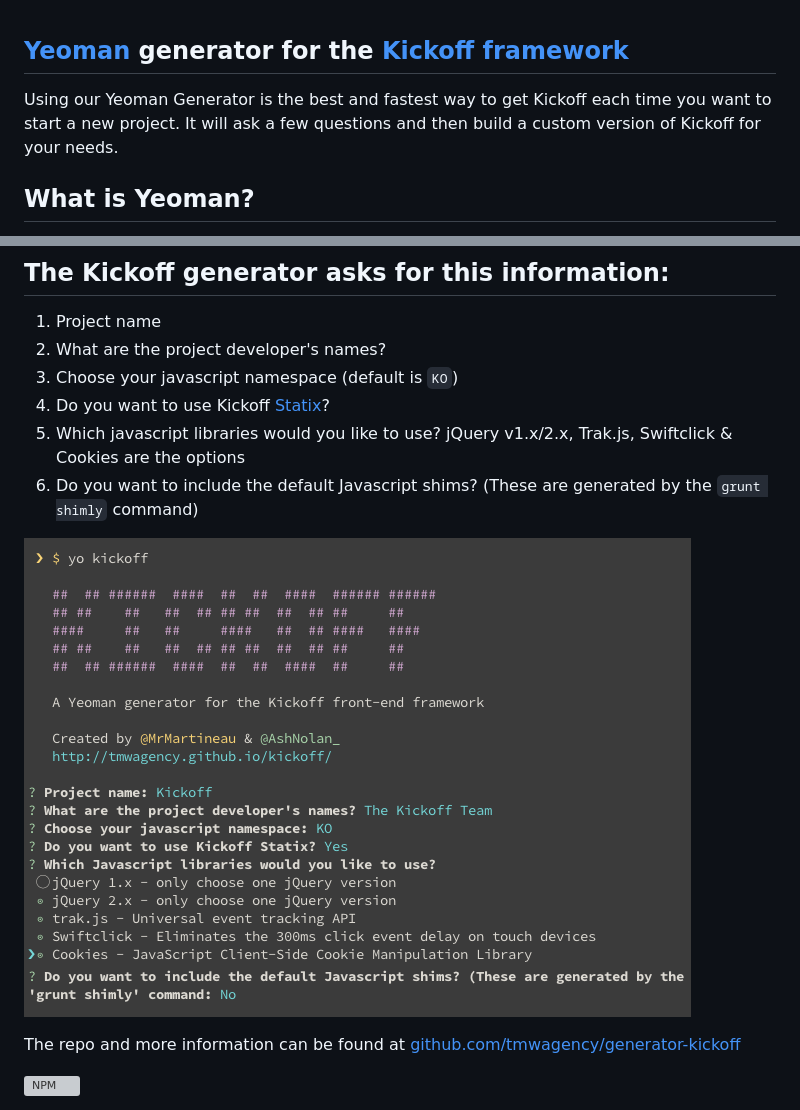
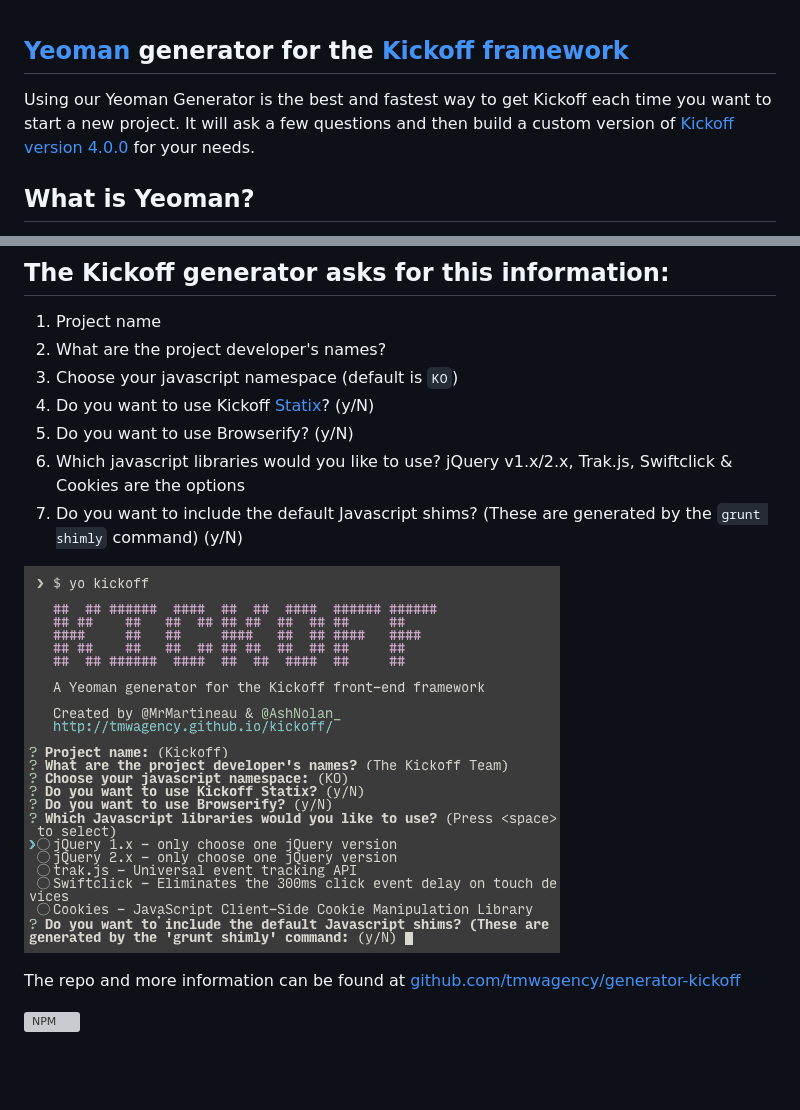
Before and after one commit to TryKickoff/generator-kickoff, a Markdown page: README.md, 2 parts joined by grey strips. Rendered like a GitHub page; pictures changed too: screenshot.png; blank space fills up the shorter version; grey boxes are pictures that could not be loaded.

```diff
--- a/README.md
+++ b/README.md
@@ -1,5 +1,5 @@
 ## [Yeoman](http://yeoman.io) generator for the [Kickoff framework](https://github.com/tmwagency/kickoff/)
-Using our Yeoman Generator is the best and fastest way to get Kickoff each time you want to start a new project. It will ask a few questions and then build a custom version of Kickoff for your needs.
+Using our Yeoman Generator is the best and fastest way to get Kickoff each time you want to start a new project. It will ask a few questions and then build a custom version of [Kickoff version 4.0.0](https://github.com/tmwagency/kickoff/releases/tag/4.0.0) for your needs.
 
 ## What is Yeoman?
 Yeoman helps you kickstart new projects, prescribing best practices and tools to help you stay productive. Yeoman is open-source but is maintained by a number of people from Google.
@@ -37,9 +37,10 @@ yo kickoff
 1. Project name
 1. What are the project developer's names?
 1. Choose your javascript namespace (default is `KO`)
-1. Do you want to use Kickoff [Statix](/kickoff/statix/)?
+1. Do you want to use Kickoff [Statix](/kickoff/statix/)? (y/N)
+1. Do you want to use Browserify? (y/N)
 1. Which javascript libraries would you like to use? jQuery v1.x/2.x, Trak.js, Swiftclick & Cookies are the options
-1. Do you want to include the default Javascript shims? (These are generated by the `grunt shimly` command)
+1. Do you want to include the default Javascript shims? (These are generated by the `grunt shimly` command) (y/N)
 
 ![Kickoff Yeoman generator screenshot](screenshot.png)
 
```
